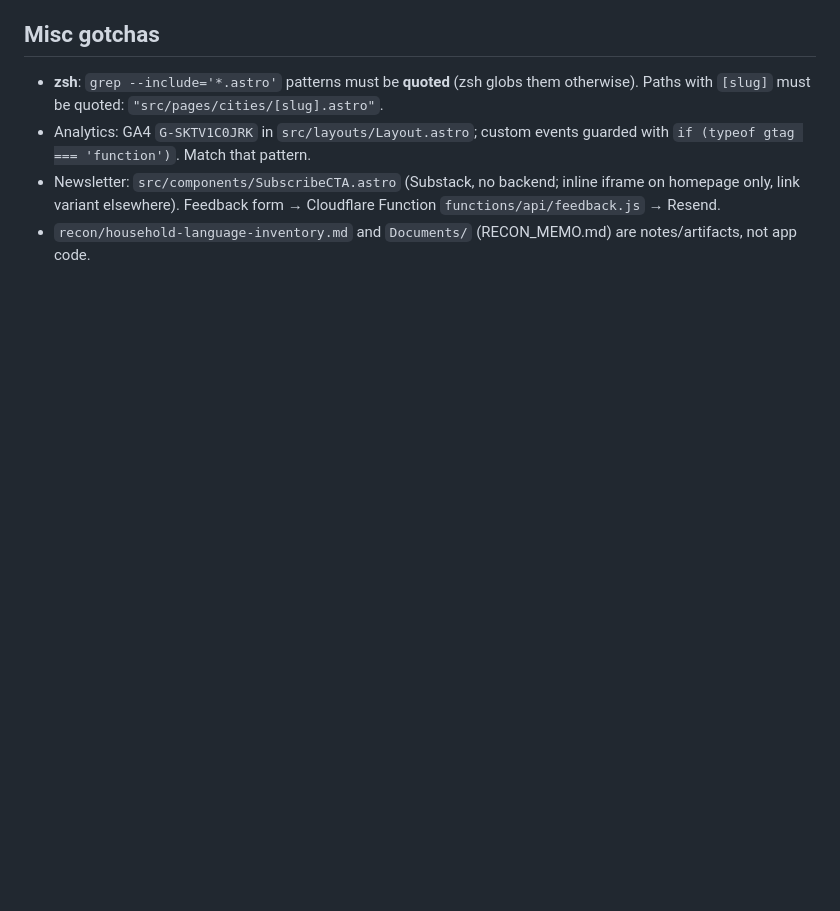
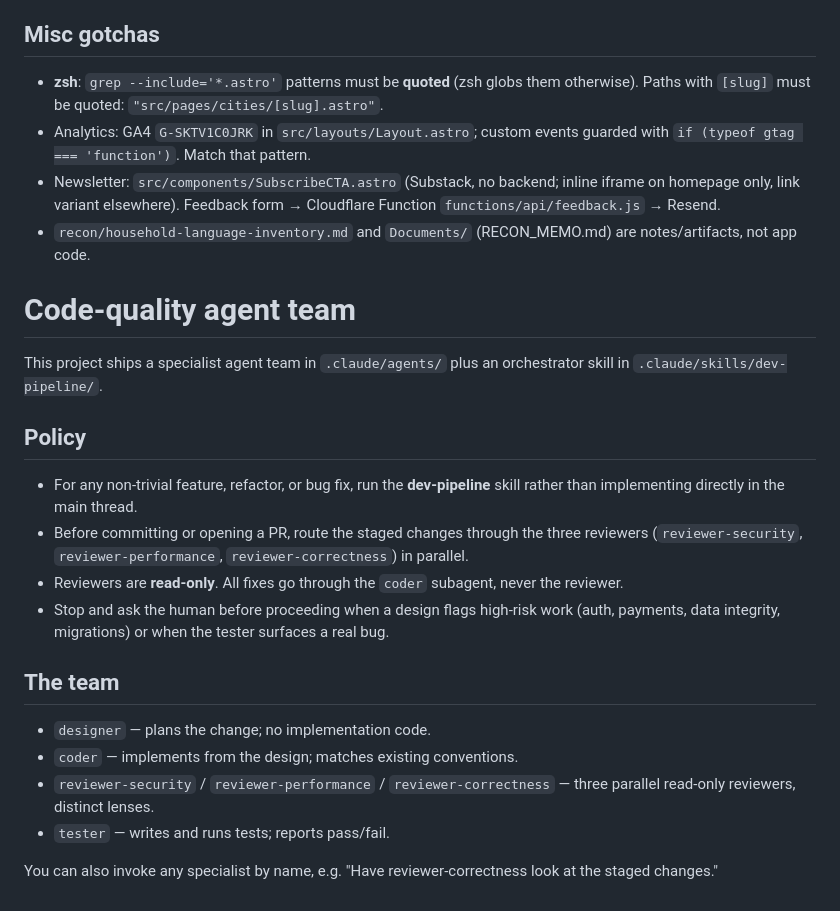
Before and after one commit to chrisHogan/PortfolioAtlas, a Markdown page: CLAUDE.md, the part around the change. Rendered like a GitHub page; blank space fills up the shorter version.

Commit message:
docs: add code-quality agent team policy to CLAUDE.md
Co-Authored-By: Claude Opus 4.8 (1M context) <noreply@anthropic.com>

```diff
--- a/CLAUDE.md
+++ b/CLAUDE.md
@@ -71,3 +71,23 @@ City JSON has 5 tier keys (`1M/2M/3M/5M/10M`), but the **live UI only renders 3*
 - Analytics: GA4 `G-SKTV1C0JRK` in `src/layouts/Layout.astro`; custom events guarded with `if (typeof gtag === 'function')`. Match that pattern.
 - Newsletter: `src/components/SubscribeCTA.astro` (Substack, no backend; inline iframe on homepage only, link variant elsewhere). Feedback form → Cloudflare Function `functions/api/feedback.js` → Resend.
 - `recon/household-language-inventory.md` and `Documents/` (RECON_MEMO.md) are notes/artifacts, not app code.
+
+# Code-quality agent team
+
+This project ships a specialist agent team in `.claude/agents/` plus an orchestrator skill in `.claude/skills/dev-pipeline/`.
+
+## Policy
+
+- For any non-trivial feature, refactor, or bug fix, run the **dev-pipeline** skill rather than implementing directly in the main thread.
+- Before committing or opening a PR, route the staged changes through the three reviewers (`reviewer-security`, `reviewer-performance`, `reviewer-correctness`) in parallel.
+- Reviewers are **read-only**. All fixes go through the `coder` subagent, never the reviewer.
+- Stop and ask the human before proceeding when a design flags high-risk work (auth, payments, data integrity, migrations) or when the tester surfaces a real bug.
+
+## The team
+
+- `designer` — plans the change; no implementation code.
+- `coder` — implements from the design; matches existing conventions.
+- `reviewer-security` / `reviewer-performance` / `reviewer-correctness` — three parallel read-only reviewers, distinct lenses.
+- `tester` — writes and runs tests; reports pass/fail.
+
+You can also invoke any specialist by name, e.g. "Have reviewer-correctness look at the staged changes."
```
